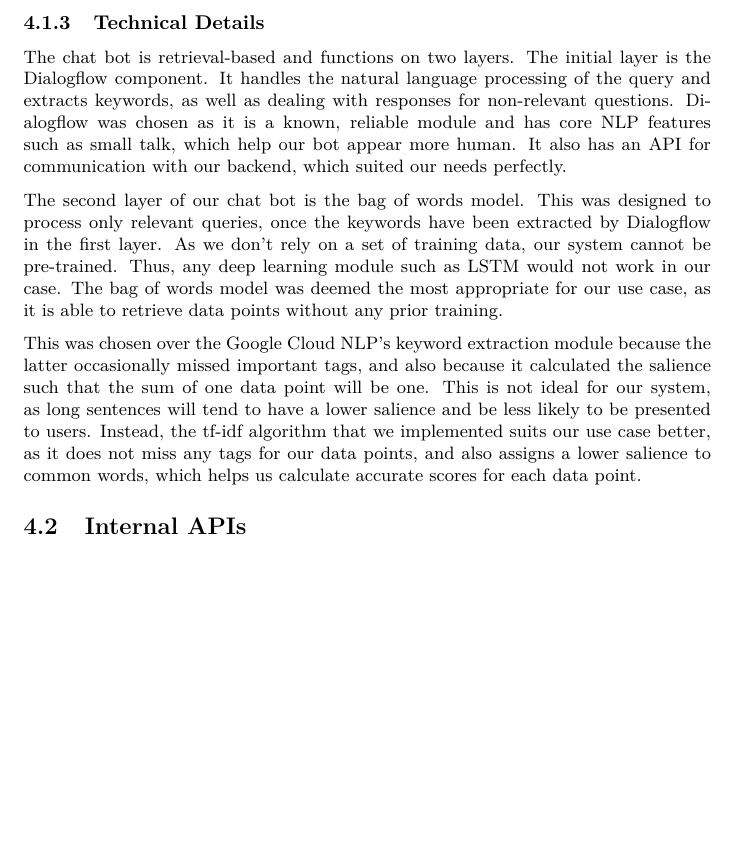
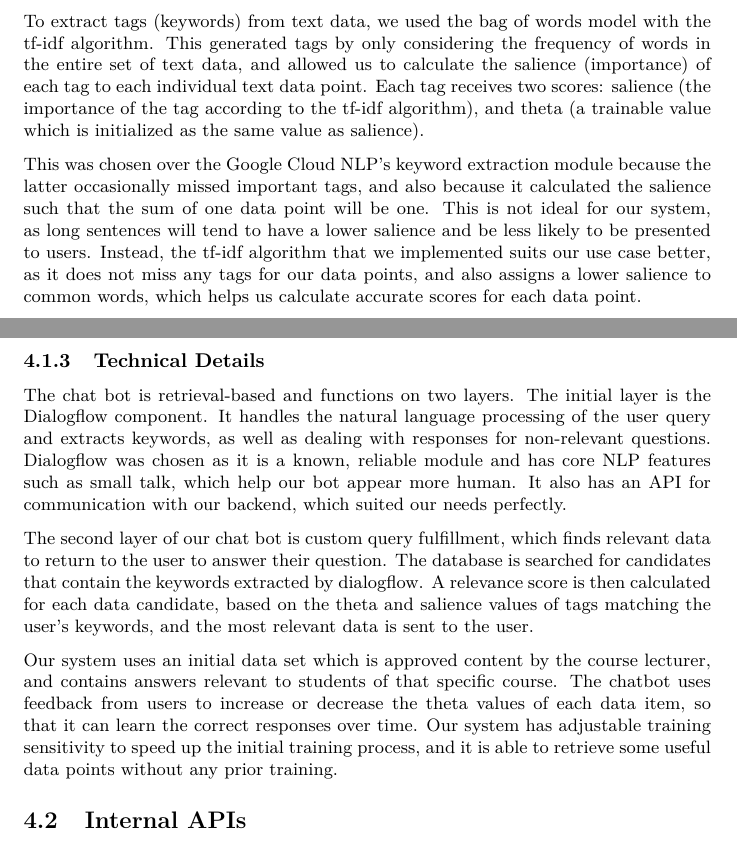
Before and after one commit to blankaex/hal_3900, a LaTeX document (Report/Project Report.tex, which reads Report/sections/backend.tex, Report/sections/data.tex): part of page 14 of 23 before the commit and two parts of pages 12 and 14 of 23 after it, the two joined at a grey line, cut at the place of the change, the shorter picture padded with empty space. Compiled offline with pdfLaTeX.

Commit message:
updated data and backend technical details

```diff
--- a/Report/sections/backend.tex
+++ b/Report/sections/backend.tex
@@ -25,11 +25,11 @@ The user then asks "What is fork?" This query is also processed and the intent i
 \end{center}
 
 \subsubsection{Technical Details}
-The chat bot is retrieval-based and functions on two layers. The initial layer is the Dialogflow component. It handles the natural language processing of the query and extracts keywords, as well as dealing with responses for non-relevant questions. Dialogflow was chosen as it is a known, reliable module and has core NLP features such as small talk, which help our bot appear more human. It also has an API for communication with our backend, which suited our needs perfectly.
+The chat bot is retrieval-based and functions on two layers. The initial layer is the Dialogflow component. It handles the natural language processing of the user query and extracts keywords, as well as dealing with responses for non-relevant questions. Dialogflow was chosen as it is a known, reliable module and has core NLP features such as small talk, which help our bot appear more human. It also has an API for communication with our backend, which suited our needs perfectly.
 
-The second layer of our chat bot is the bag of words model. This was designed to process only relevant queries, once the keywords have been extracted by Dialogflow in the first layer. As we don't rely on a set of training data, our system cannot be pre-trained. Thus, any deep learning module such as LSTM would not work in our case. The bag of words model was deemed the most appropriate for our use case, as it is able to retrieve data points without any prior training.
+The second layer of our chat bot is custom query fulfillment, which finds relevant data to return to the user to answer their question. The database is searched for candidates that contain the keywords extracted by dialogflow. A relevance score is then calculated for each data candidate, based on the theta and salience values of tags matching the user's keywords, and the most relevant data is sent to the user.
 
-This was chosen over the Google Cloud NLP's keyword extraction module because the latter occasionally missed important tags, and also because it calculated the salience such that the sum of one data point will be one. This is not ideal for our system, as long sentences will tend to have a lower salience and be less likely to be presented to users. Instead, the tf-idf algorithm that we implemented suits our use case better, as it does not miss any tags for our data points, and also assigns a lower salience to common words, which helps us calculate accurate scores for each data point.
+Our system uses an initial data set which is approved content by the course lecturer, and contains answers relevant to students of that specific course. The chatbot uses feedback from users to increase or decrease the theta values of each data item, so that it can learn the correct responses over time. Our system has adjustable training sensitivity to speed up the initial training process, and it is able to retrieve some useful data points without any prior training.
 
 \subsection{Internal APIs}
 \subsubsection{Process}
--- a/Report/sections/data.tex
+++ b/Report/sections/data.tex
@@ -33,6 +33,11 @@ The server is created with \code{Node.js}. The data extraction makes use of asyn
 
 We also use the \code{cheerio js} library, as it provides tools to parse \code{HTML} into usable data.
 
+To extract tags (keywords) from text data, we used the bag of words model with the tf-idf algorithm. This generated tags by only considering the frequency of words in the entire set of text data, and allowed us to calculate the salience (importance) of each tag to each individual text data point. Each tag receives two scores: salience (the importance of the tag according to the tf-idf algorithm), and theta (a trainable value which is initialized as the same value as salience).
+
+This was chosen over the Google Cloud NLP's keyword extraction module because the latter occasionally missed important tags, and also because it calculated the salience such that the sum of one data point will be one. This is not ideal for our system, as long sentences will tend to have a lower salience and be less likely to be presented to users. Instead, the tf-idf algorithm that we implemented suits our use case better, as it does not miss any tags for our data points, and also assigns a lower salience to common words, which helps us calculate accurate scores for each data point.
+
+
 \code{MongoDB} is used for the database. It is the most appropriate software to handle the unstructured data that we deal with.
 
 \newpage
```
